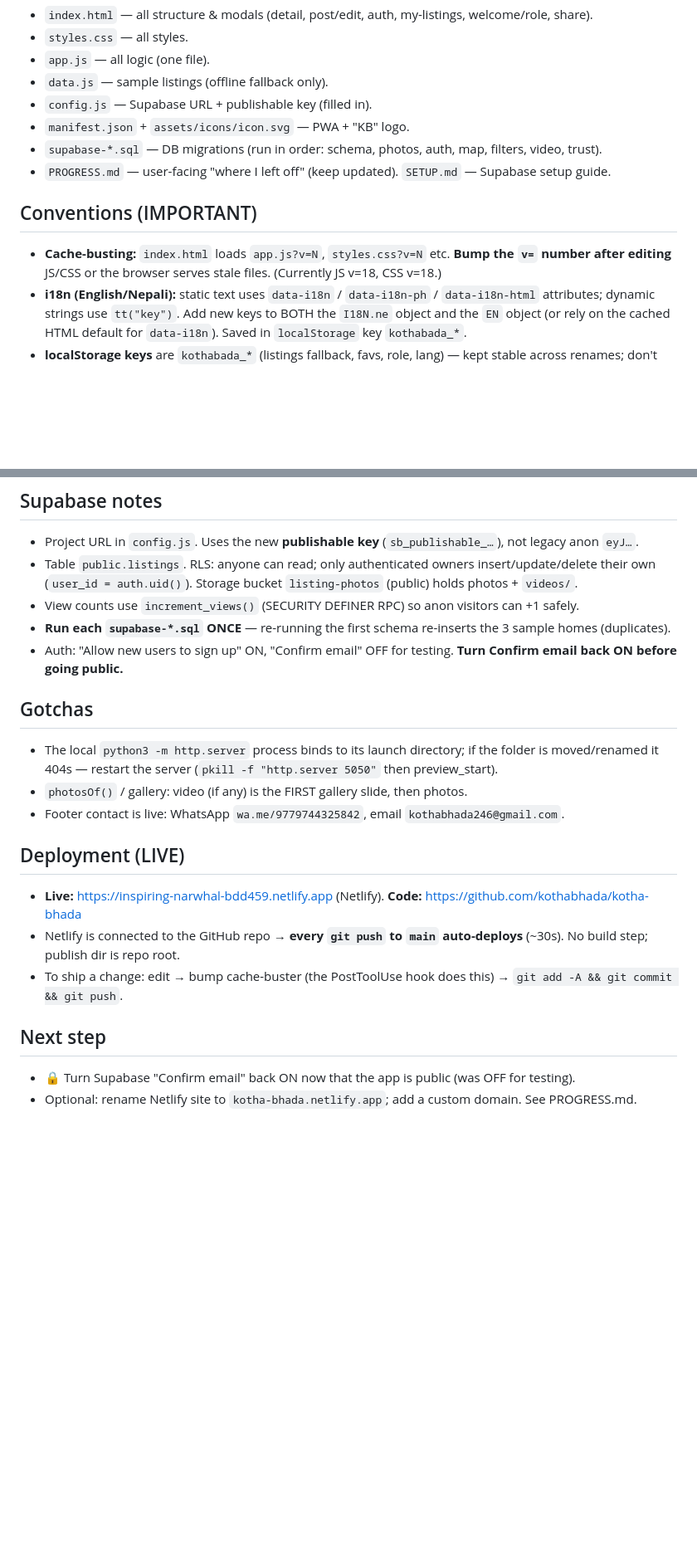
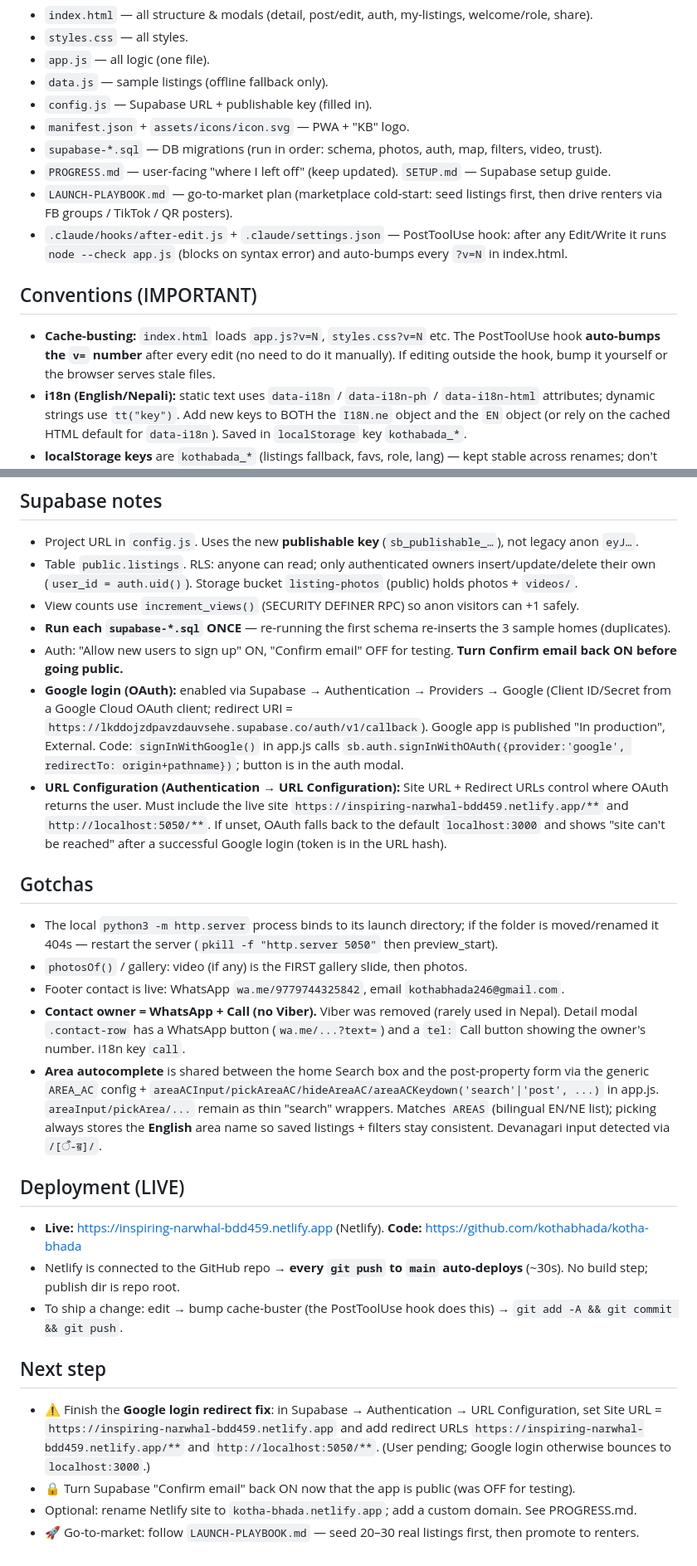
Before and after one commit to kothabhada/kotha-bhada, a Markdown page: CLAUDE.md, 2 parts joined by grey strips. Shown at 83% size. Rendered like a GitHub page; blank space fills up the shorter version.

Commit message:
Docs: add launch playbook, update CLAUDE.md (Google login, Call button, autocomplete)
Co-Authored-By: Claude Opus 4.8 <noreply@anthropic.com>

```diff
--- a/CLAUDE.md
+++ b/CLAUDE.md
@@ -22,9 +22,11 @@ Guidance for Claude Code when working in this repo.
 - `manifest.json` + `assets/icons/icon.svg` — PWA + "KB" logo.
 - `supabase-*.sql` — DB migrations (run in order: schema, photos, auth, map, filters, video, trust).
 - `PROGRESS.md` — user-facing "where I left off" (keep updated). `SETUP.md` — Supabase setup guide.
+- `LAUNCH-PLAYBOOK.md` — go-to-market plan (marketplace cold-start: seed listings first, then drive renters via FB groups / TikTok / QR posters).
+- `.claude/hooks/after-edit.js` + `.claude/settings.json` — PostToolUse hook: after any Edit/Write it runs `node --check app.js` (blocks on syntax error) and auto-bumps every `?v=N` in index.html.
 
 ## Conventions (IMPORTANT)
-- **Cache-busting:** `index.html` loads `app.js?v=N`, `styles.css?v=N` etc. **Bump the `v=` number after editing** JS/CSS or the browser serves stale files. (Currently JS v=18, CSS v=18.)
+- **Cache-busting:** `index.html` loads `app.js?v=N`, `styles.css?v=N` etc. The PostToolUse hook **auto-bumps the `v=` number** after every edit (no need to do it manually). If editing outside the hook, bump it yourself or the browser serves stale files.
 - **i18n (English/Nepali):** static text uses `data-i18n` / `data-i18n-ph` / `data-i18n-html` attributes; dynamic strings use `tt("key")`. Add new keys to BOTH the `I18N.ne` object and the `EN` object (or rely on the cached HTML default for `data-i18n`). Saved in `localStorage` key `kothabada_*`.
 - **localStorage keys** are `kothabada_*` (listings fallback, favs, role, lang) — kept stable across renames; don't change them.
 - After editing `app.js`, run `node --check app.js`.
@@ -36,11 +38,15 @@ Guidance for Claude Code when working in this repo.
 - View counts use `increment_views()` (SECURITY DEFINER RPC) so anon visitors can +1 safely.
 - **Run each `supabase-*.sql` ONCE** — re-running the first schema re-inserts the 3 sample homes (duplicates).
 - Auth: "Allow new users to sign up" ON, "Confirm email" OFF for testing. **Turn Confirm email back ON before going public.**
+- **Google login (OAuth):** enabled via Supabase → Authentication → Providers → Google (Client ID/Secret from a Google Cloud OAuth client; redirect URI = `https://lkddojzdpavzdauvsehe.supabase.co/auth/v1/callback`). Google app is published "In production", External. Code: `signInWithGoogle()` in app.js calls `sb.auth.signInWithOAuth({provider:'google', redirectTo: origin+pathname})`; button is in the auth modal.
+- **URL Configuration (Authentication → URL Configuration):** Site URL + Redirect URLs control where OAuth returns the user. Must include the live site `https://inspiring-narwhal-bdd459.netlify.app/**` and `http://localhost:5050/**`. If unset, OAuth falls back to the default `localhost:3000` and shows "site can't be reached" after a successful Google login (token is in the URL hash).
 
 ## Gotchas
 - The local `python3 -m http.server` process binds to its launch directory; if the folder is moved/renamed it 404s — restart the server (`pkill -f "http.server 5050"` then preview_start).
 - `photosOf()` / gallery: video (if any) is the FIRST gallery slide, then photos.
 - Footer contact is live: WhatsApp `wa.me/9779744325842`, email `kothabhada246@gmail.com`.
+- **Contact owner = WhatsApp + Call (no Viber).** Viber was removed (rarely used in Nepal). Detail modal `.contact-row` has a WhatsApp button (`wa.me/...?text=`) and a `tel:` Call button showing the owner's number. i18n key `call`.
+- **Area autocomplete** is shared between the home Search box and the post-property form via the generic `AREA_AC` config + `areaACInput/pickAreaAC/hideAreaAC/areaACKeydown('search'|'post', ...)` in app.js. `areaInput/pickArea/...` remain as thin "search" wrappers. Matches `AREAS` (bilingual EN/NE list); picking always stores the **English** area name so saved listings + filters stay consistent. Devanagari input detected via `/[ऀ-ॿ]/`.
 
 ## Deployment (LIVE)
 - **Live:** https://inspiring-narwhal-bdd459.netlify.app (Netlify). **Code:** https://github.com/kothabhada/kotha-bhada
@@ -48,5 +54,7 @@ Guidance for Claude Code when working in this repo.
 - To ship a change: edit → bump cache-buster (the PostToolUse hook does this) → `git add -A && git commit && git push`.
 
 ## Next step
+- ⚠️ Finish the **Google login redirect fix**: in Supabase → Authentication → URL Configuration, set Site URL = `https://inspiring-narwhal-bdd459.netlify.app` and add redirect URLs `https://inspiring-narwhal-bdd459.netlify.app/**` and `http://localhost:5050/**`. (User pending; Google login otherwise bounces to `localhost:3000`.)
 - 🔒 Turn Supabase "Confirm email" back ON now that the app is public (was OFF for testing).
 - Optional: rename Netlify site to `kotha-bhada.netlify.app`; add a custom domain. See PROGRESS.md.
+- 🚀 Go-to-market: follow `LAUNCH-PLAYBOOK.md` — seed 20–30 real listings first, then promote to renters.
```
Also changed, not shown: LAUNCH-PLAYBOOK.md (added, +117 -0 lines).
